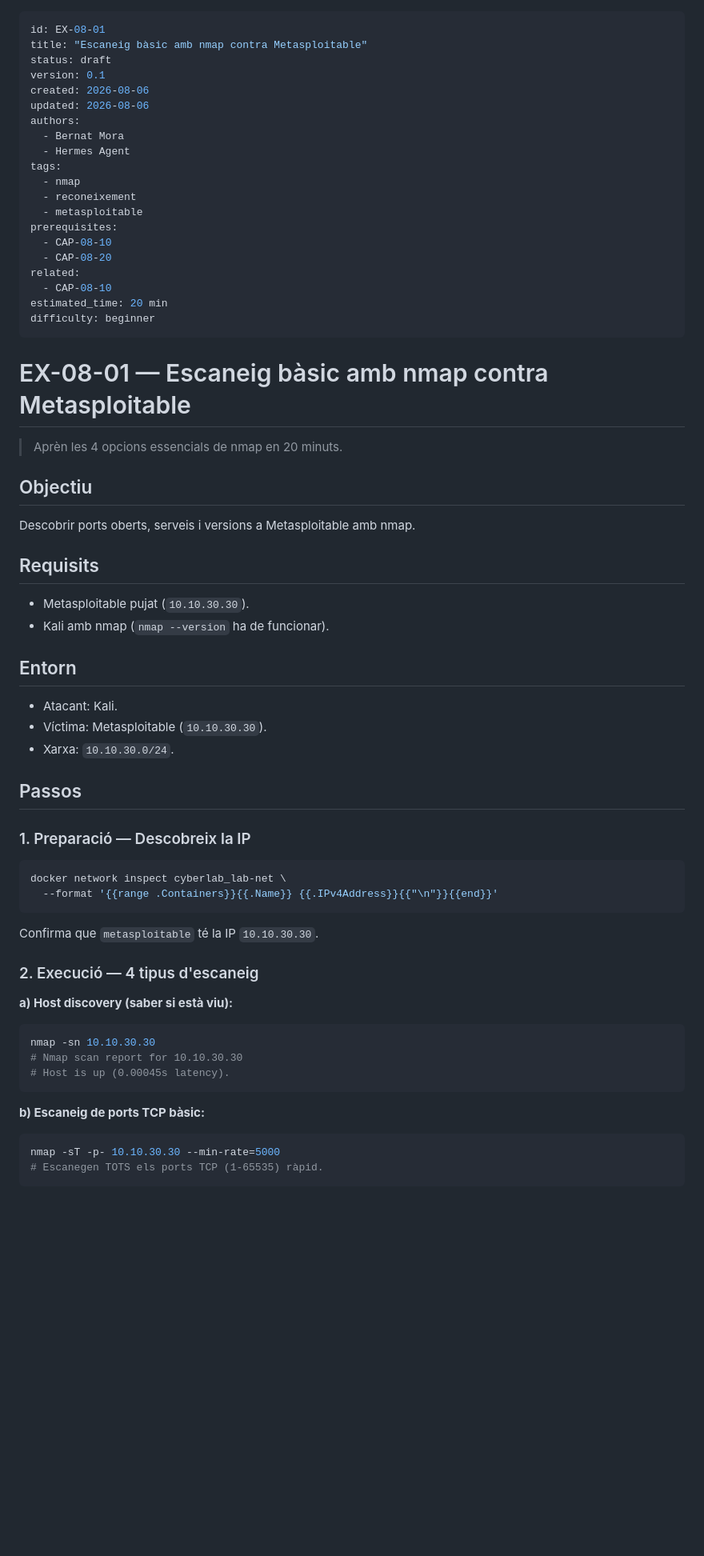
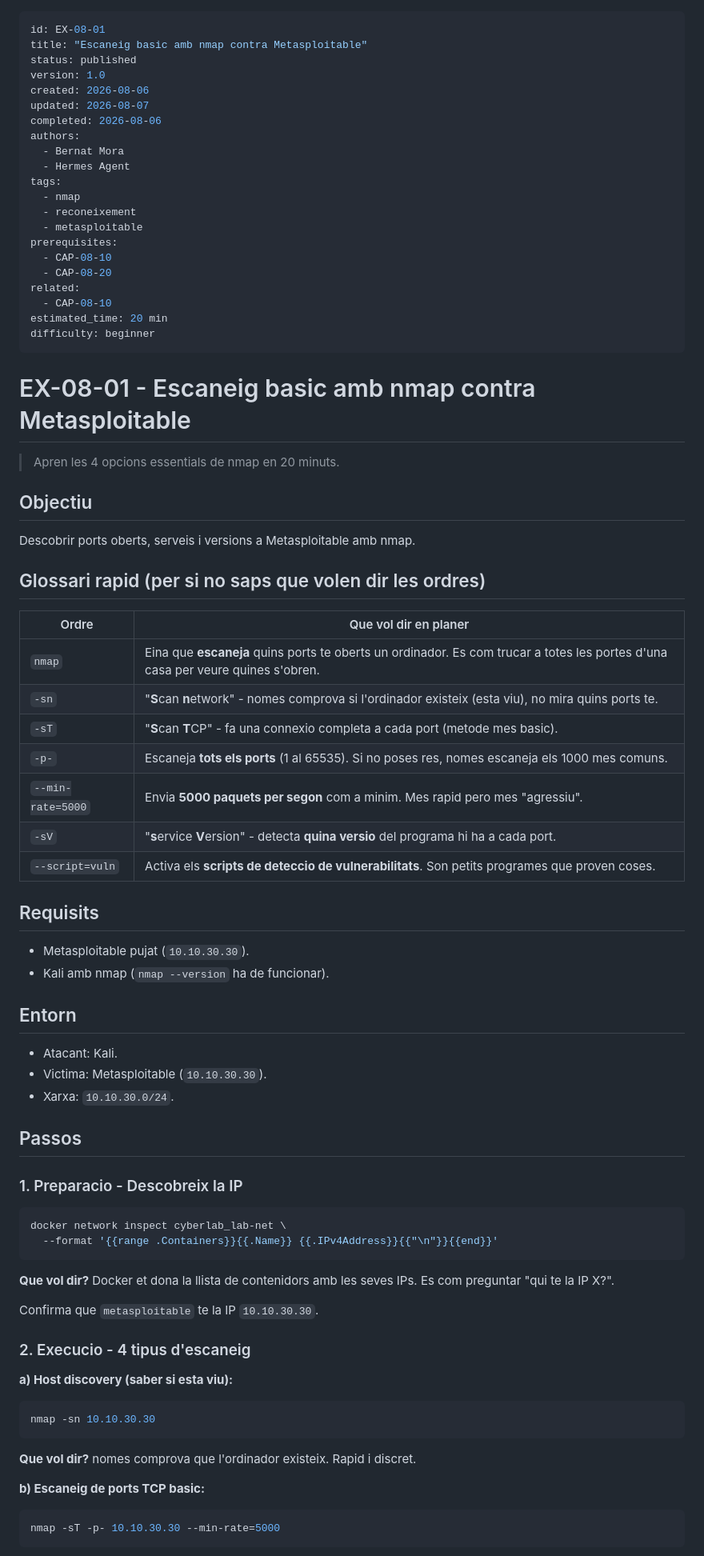
Before and after one commit to BernatMora/cyberlab-ai, a Markdown page: book/exercises/ex-08-01-nmap-metasploitable.md, the part around one of its changes. Shown at 80% size. Rendered like a GitHub page; blank space fills up the shorter version.

Commit message:
EX-08-01: marca com a publicat, afegeix glossari i corregeix error

````diff
--- a/book/exercises/ex-08-01-nmap-metasploitable.md
+++ b/book/exercises/ex-08-01-nmap-metasploitable.md
@@ -1,10 +1,11 @@
 ---
 id: EX-08-01
-title: "Escaneig bàsic amb nmap contra Metasploitable"
-status: draft
-version: 0.1
+title: "Escaneig basic amb nmap contra Metasploitable"
+status: published
+version: 1.0
 created: 2026-08-06
-updated: 2026-08-06
+updated: 2026-08-07
+completed: 2026-08-06
 authors:
   - Bernat Mora
   - Hermes Agent
@@ -21,13 +22,25 @@ estimated_time: 20 min
 difficulty: beginner
 ---
 
-# EX-08-01 — Escaneig bàsic amb nmap contra Metasploitable
+# EX-08-01 - Escaneig basic amb nmap contra Metasploitable
 
-> Aprèn les 4 opcions essencials de nmap en 20 minuts.
+> Apren les 4 opcions essentials de nmap en 20 minuts.
 
 ## Objectiu
 
 Descobrir ports oberts, serveis i versions a Metasploitable amb nmap.
+
+## Glossari rapid (per si no saps que volen dir les ordres)
+
+| Ordre | Que vol dir en planer |
+|---|---|
+| `nmap` | Eina que **escaneja** quins ports te oberts un ordinador. Es com trucar a totes les portes d'una casa per veure quines s'obren. |
+| `-sn` | "**S**can **n**etwork" - nomes comprova si l'ordinador existeix (esta viu), no mira quins ports te. |
+| `-sT` | "**S**can **T**CP" - fa una connexio completa a cada port (metode mes basic). |
+| `-p-` | Escaneja **tots els ports** (1 al 65535). Si no poses res, nomes escaneja els 1000 mes comuns. |
+| `--min-rate=5000` | Envia **5000 paquets per segon** com a minim. Mes rapid pero mes "agressiu". |
+| `-sV` | "**s**ervice **V**ersion" - detecta **quina versio** del programa hi ha a cada port. |
+| `--script=vuln` | Activa els **scripts de deteccio de vulnerabilitats**. Son petits programes que proven coses. |
 
 ## Requisits
 
@@ -37,34 +50,35 @@ Descobrir ports oberts, serveis i versions a Metasploitable amb nmap.
 ## Entorn
 
 - Atacant: Kali.
-- Víctima: Metasploitable (`10.10.30.30`).
+- Victima: Metasploitable (`10.10.30.30`).
 - Xarxa: `10.10.30.0/24`.
 
 ## Passos
 
-### 1. Preparació — Descobreix la IP
+### 1. Preparacio - Descobreix la IP
 
 ```bash
 docker network inspect cyberlab_lab-net \
   --format '{{range .Containers}}{{.Name}} {{.IPv4Address}}{{"\n"}}{{end}}'
 ```
 
-Confirma que `metasploitable` té la IP `10.10.30.30`.
+**Que vol dir?** Docker et dona la llista de contenidors amb les seves IPs. Es com preguntar "qui te la IP X?".
 
-### 2. Execució — 4 tipus d'escaneig
+Confirma que `metasploitable` te la IP `10.10.30.30`.
 
-**a) Host discovery (saber si està viu):**
+### 2. Execucio - 4 tipus d'escaneig
+
+**a) Host discovery (saber si esta viu):**
 
 ```bash
 nmap -sn 10.10.30.30
-# Nmap scan report for 10.10.30.30
-# Host is up (0.00045s latency).
 ```
 
-**b) Escaneig de ports TCP bàsic:**
+**Que vol dir?** nomes comprova que l'ordinador existeix. Rapid i discret.
+
+**b) Escaneig de ports TCP basic:**
 
 ```bash
 nmap -sT -p- 10.10.30.30 --min-rate=5000
-# Escanegen TOTS els ports TCP (1-65535) ràpid.
 ```
 
````
Also changed, not shown: other parts of book/exercises/ex-08-01-nmap-metasploitable.md (+27 -24 lines).
